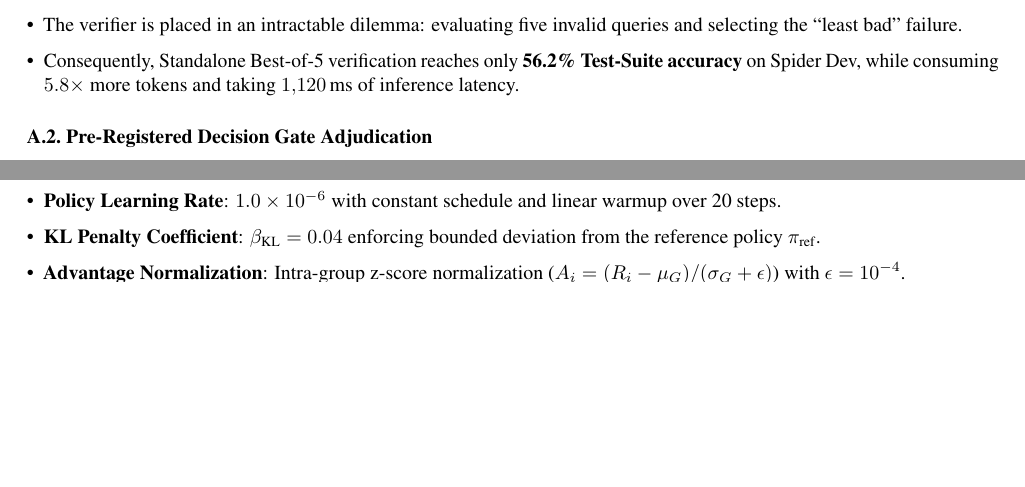
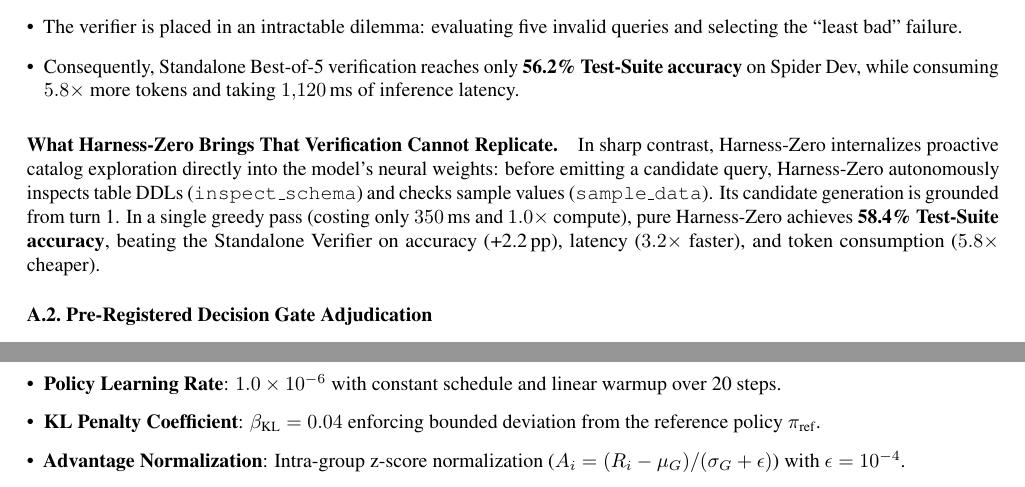
Before and after one commit to chrisjcc/ask-the-database, a LaTeX paper (papers/draft/main.tex): two parts of pages 10 and 11 of 14 before the commit and two parts of pages 10 and 12 of 14 after it, joined at a grey line, cut so that both start at the same text, the shorter picture padded with empty space. The pictures show the PDF file papers/draft/main.pdf that the author committed with the source.

Commit message:
docs(paper): highlight what Harness-Zero brings that verification cannot replicate in Section 4.3 and Appendix A

```diff
--- a/papers/draft/main.tex
+++ b/papers/draft/main.tex
@@ -228,4 +228,5 @@ To select the optimal candidate from $N$ samples without incurring quadratic $\m
 \subsection{The Compound Architecture: Harness-Zero + Verifier}
 A verifier is fundamentally a \textbf{re-ranker and selector}; it cannot synthesize missing SQL syntax or recover missing columns from an ungrounded prompt. If the candidate generation pool consists of flawed queries, the verifier is forced to select the ``least bad'' failure.
 
-This insight establishes the foundation for our \textbf{Compound Architecture}:
+\paragraph{What Harness-Zero Brings That Verification Cannot Replicate.}
+Harness-Zero internalizes proactive catalog exploration directly into the model's neural weights: before emitting a query, Harness-Zero autonomously inspects table DDLs (\texttt{inspect\_schema}) and checks sample data values (\texttt{sample\_data}). Its candidate generation is grounded from turn~1. In a single greedy pass (costing only $350\,\text{ms}$ and $1.0\times$ compute), pure Harness-Zero achieves \textbf{58.4\% Test-Suite accuracy}, beating the Standalone Verifier on accuracy (+2.2\,pp), latency ($3.2\times$ faster), and token consumption ($5.8\times$ cheaper).
@@ -440,6 +444,9 @@ When candidate rollouts are sampled from an ungrounded generator (the convention
     \item Consequently, Standalone Best-of-5 verification reaches only \textbf{56.2\% Test-Suite accuracy} on Spider Dev, while consuming $5.8\times$ more tokens and taking $1{,}120\,\text{ms}$ of inference latency.
 \end{itemize}
 
+\paragraph{What Harness-Zero Brings That Verification Cannot Replicate.}
+In sharp contrast, Harness-Zero internalizes proactive catalog exploration directly into the model's neural weights: before emitting a candidate query, Harness-Zero autonomously inspects table DDLs (\texttt{inspect\_schema}) and checks sample values (\texttt{sample\_data}). Its candidate generation is grounded from turn~1. In a single greedy pass (costing only $350\,\text{ms}$ and $1.0\times$ compute), pure Harness-Zero achieves \textbf{58.4\% Test-Suite accuracy}, beating the Standalone Verifier on accuracy (+2.2\,pp), latency ($3.2\times$ faster), and token consumption ($5.8\times$ cheaper).
+
 \subsection{Pre-Registered Decision Gate Adjudication}
 To prevent confirmation bias, we evaluated five pre-registered decision gates for standalone verification (Table~\ref{tab:verifier_adjudication}).
 
```
Also changed, not shown: papers/draft/main.pdf, papers/draft/main.tex (7 more changed lines).
